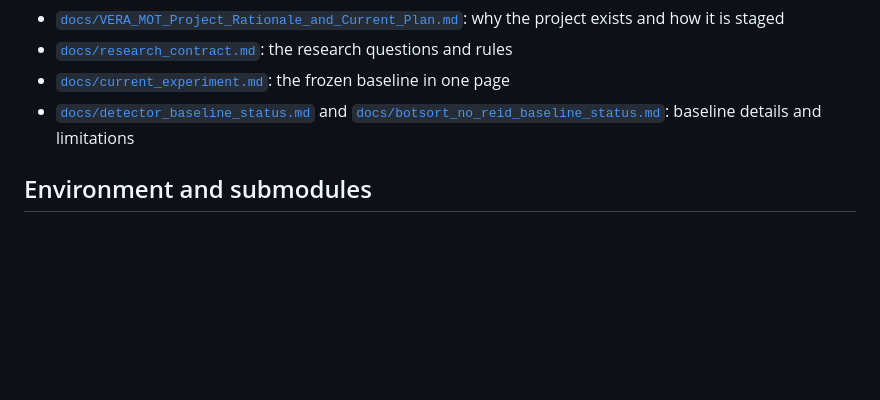
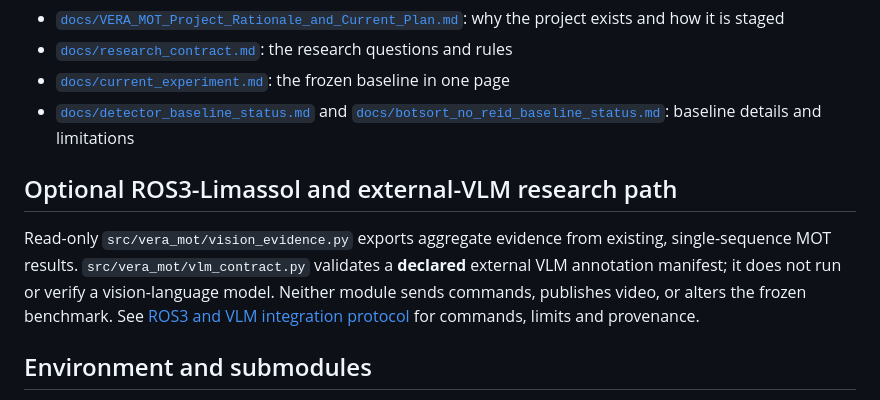
Before and after one commit to n0711/vera-mot, a Markdown page: README.md, the part around the change. GitHub-like rendering; blank space fills up the shorter version.

Commit message:
docs: expose MOT evidence and external VLM annotation adapters

```diff
--- a/README.md
+++ b/README.md
@@ -60,6 +60,15 @@ Where to read next:
 - [`docs/research_contract.md`](docs/research_contract.md): the research questions and rules
 - [`docs/current_experiment.md`](docs/current_experiment.md): the frozen baseline in one page
 - [`docs/detector_baseline_status.md`](docs/detector_baseline_status.md) and [`docs/botsort_no_reid_baseline_status.md`](docs/botsort_no_reid_baseline_status.md): baseline details and limitations
+
+## Optional ROS3-Limassol and external-VLM research path
+
+Read-only `src/vera_mot/vision_evidence.py` exports aggregate evidence from
+existing, single-sequence MOT results. `src/vera_mot/vlm_contract.py` validates
+a **declared** external VLM annotation manifest; it does not run or verify a
+vision-language model. Neither module sends commands, publishes video, or
+alters the frozen benchmark. See [ROS3 and VLM integration
+protocol](docs/ROS3_VLM_INTEGRATION.md) for commands, limits and provenance.
 
 ## Environment and submodules
 
```
